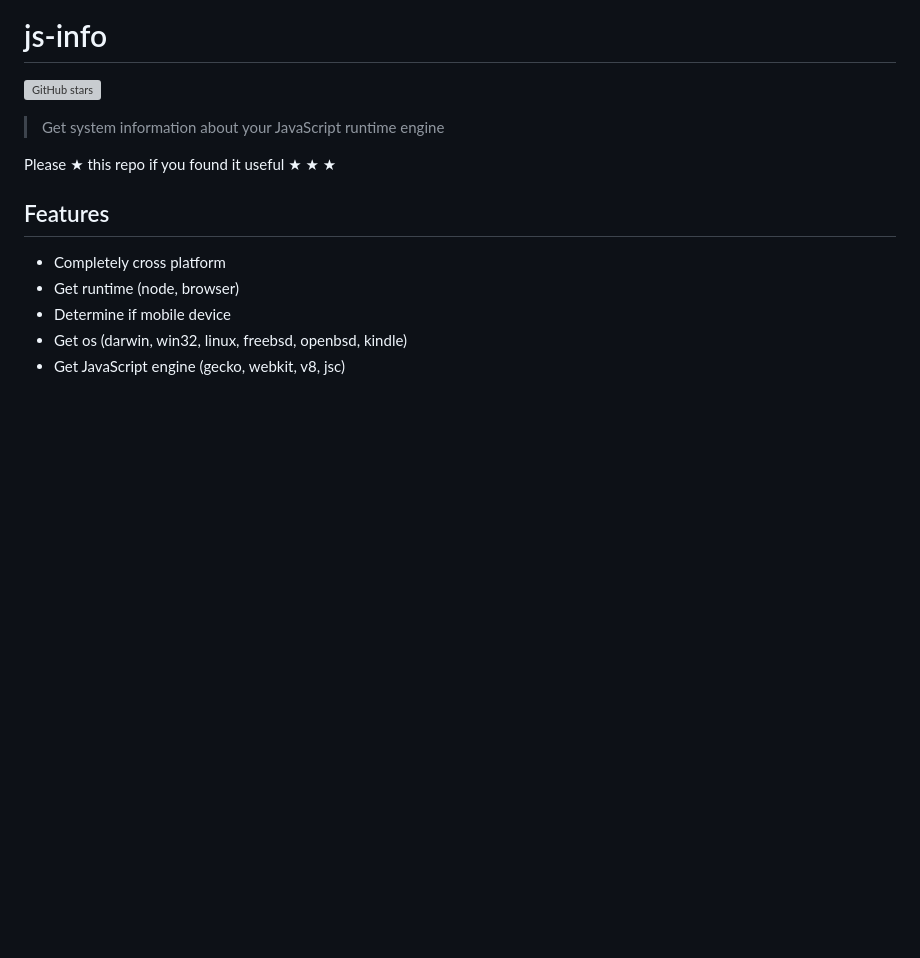
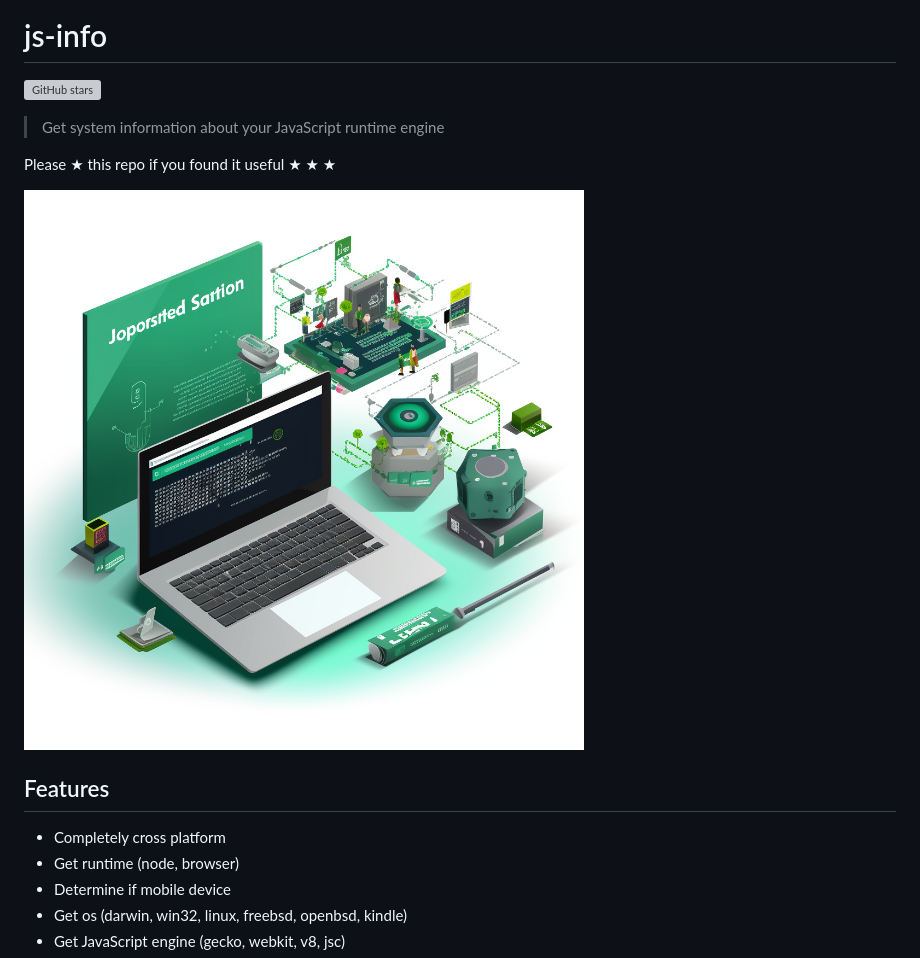
Before and after one commit to clayrisser/js-info, a Markdown page: README.md, the part around the change. Rendered like a GitHub page; pictures changed too: assets/js-info.png (added); blank space fills up the shorter version; grey boxes are pictures that could not be loaded.

Commit message:
✨ feat: Add js-info.png asset and update README.md
This commit adds the `js-info.png` asset to the project and updates the `README.md` file to include an image reference. The image is displayed using the Markdown syntax `![](assets/js-info.png)`.

```diff
--- a/README.md
+++ b/README.md
@@ -6,6 +6,7 @@
 
 Please ★ this repo if you found it useful ★ ★ ★
 
+![](assets/js-info.png)
 
 ## Features
 
```
